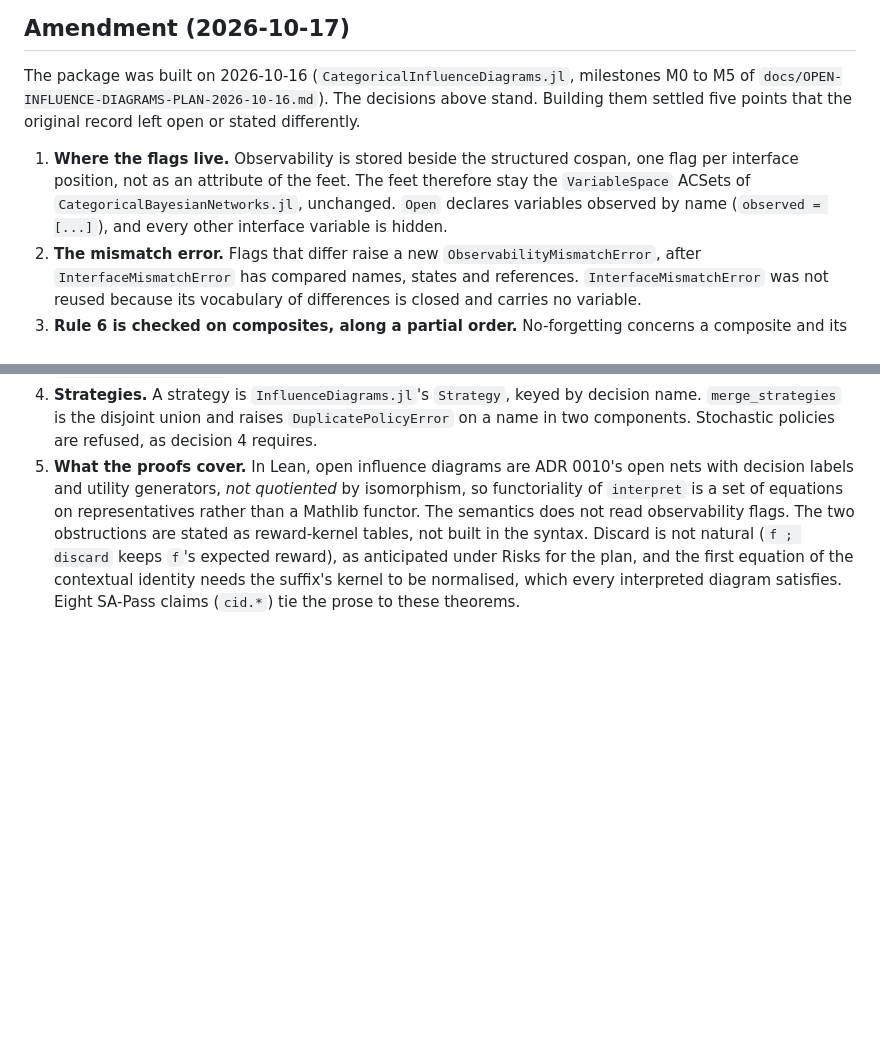
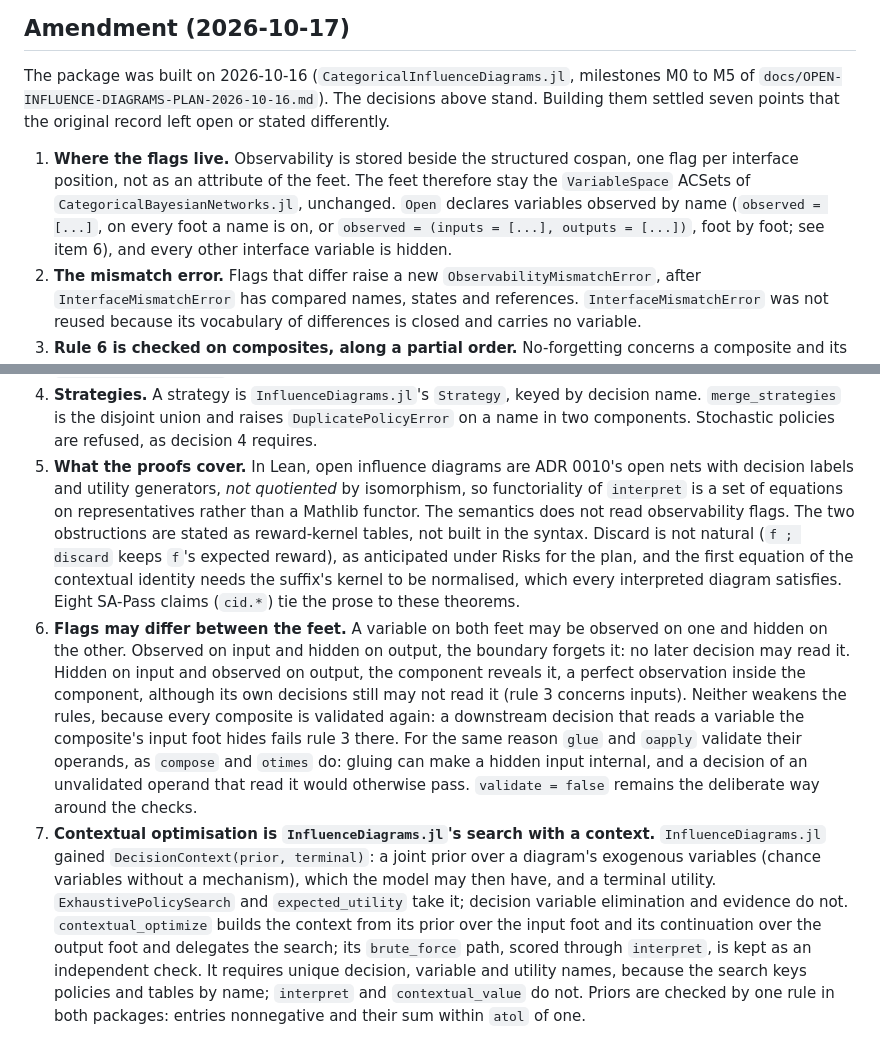
Before and after one commit to ecorecipes/MarkovCategories.jl, a Markdown page: docs/adr/0018-open-influence-diagrams.md, 2 parts joined by grey strips. Rendered like a GitHub page; blank space fills up the shorter version.

Commit message:
Sync ADR 0018: per-foot flags and contextual optimisation

```diff
--- a/docs/adr/0018-open-influence-diagrams.md
+++ b/docs/adr/0018-open-influence-diagrams.md
@@ -132,13 +132,14 @@ general, evidence composition, and the refinement to the Julia implementation al
 
 The package was built on 2026-10-16 (`CategoricalInfluenceDiagrams.jl`, milestones M0 to M5 of
 `docs/OPEN-INFLUENCE-DIAGRAMS-PLAN-2026-10-16.md`). The decisions above stand. Building them
-settled five points that the original record left open or stated differently.
+settled seven points that the original record left open or stated differently.
 
 1. **Where the flags live.** Observability is stored beside the structured cospan, one flag per
    interface position, not as an attribute of the feet. The feet therefore stay the
    `VariableSpace` ACSets of `CategoricalBayesianNetworks.jl`, unchanged. `Open` declares
-   variables observed by name (`observed = [...]`), and every other interface variable is
-   hidden.
+   variables observed by name (`observed = [...]`, on every foot a name is on, or
+   `observed = (inputs = [...], outputs = [...])`, foot by foot; see item 6), and every
+   other interface variable is hidden.
 2. **The mismatch error.** Flags that differ raise a new `ObservabilityMismatchError`, after
    `InterfaceMismatchError` has compared names, states and references. `InterfaceMismatchError`
    was not reused because its vocabulary of differences is closed and carries no variable.
@@ -161,3 +162,23 @@ settled five points that the original record left open or stated differently.
    the contextual identity needs the suffix's kernel to be normalised, which every
    interpreted diagram satisfies. Eight SA-Pass claims (`cid.*`) tie the prose to these
    theorems.
+6. **Flags may differ between the feet.** A variable on both feet may be observed on one and
+   hidden on the other. Observed on input and hidden on output, the boundary forgets it: no
+   later decision may read it. Hidden on input and observed on output, the component reveals
+   it, a perfect observation inside the component, although its own decisions still may not
+   read it (rule 3 concerns inputs). Neither weakens the rules, because every composite is
+   validated again: a downstream decision that reads a variable the composite's input foot
+   hides fails rule 3 there. For the same reason `glue` and `oapply` validate their
+   operands, as `compose` and `otimes` do: gluing can make a hidden input internal, and a
+   decision of an unvalidated operand that read it would otherwise pass. `validate = false`
+   remains the deliberate way around the checks.
+7. **Contextual optimisation is `InfluenceDiagrams.jl`'s search with a context.**
+   `InfluenceDiagrams.jl` gained `DecisionContext(prior, terminal)`: a joint prior over a
+   diagram's exogenous variables (chance variables without a mechanism), which the model may
+   then have, and a terminal utility. `ExhaustivePolicySearch` and `expected_utility` take
+   it; decision variable elimination and evidence do not. `contextual_optimize` builds the
+   context from its prior over the input foot and its continuation over the output foot and
+   delegates the search; its `brute_force` path, scored through `interpret`, is kept as an
+   independent check. It requires unique decision, variable and utility names, because the
+   search keys policies and tables by name; `interpret` and `contextual_value` do not. Priors are checked by one rule in both packages: entries
+   nonnegative and their sum within `atol` of one.
```
